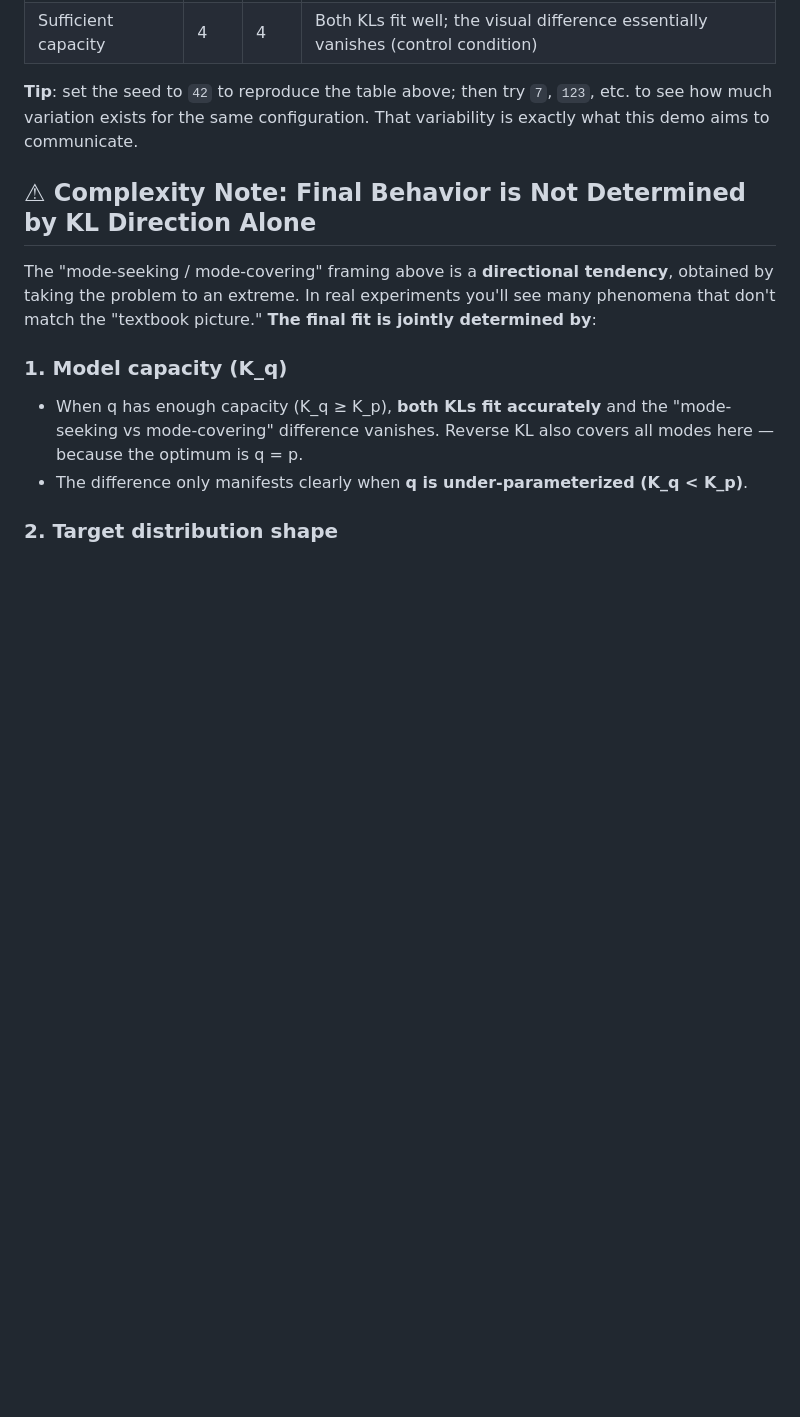
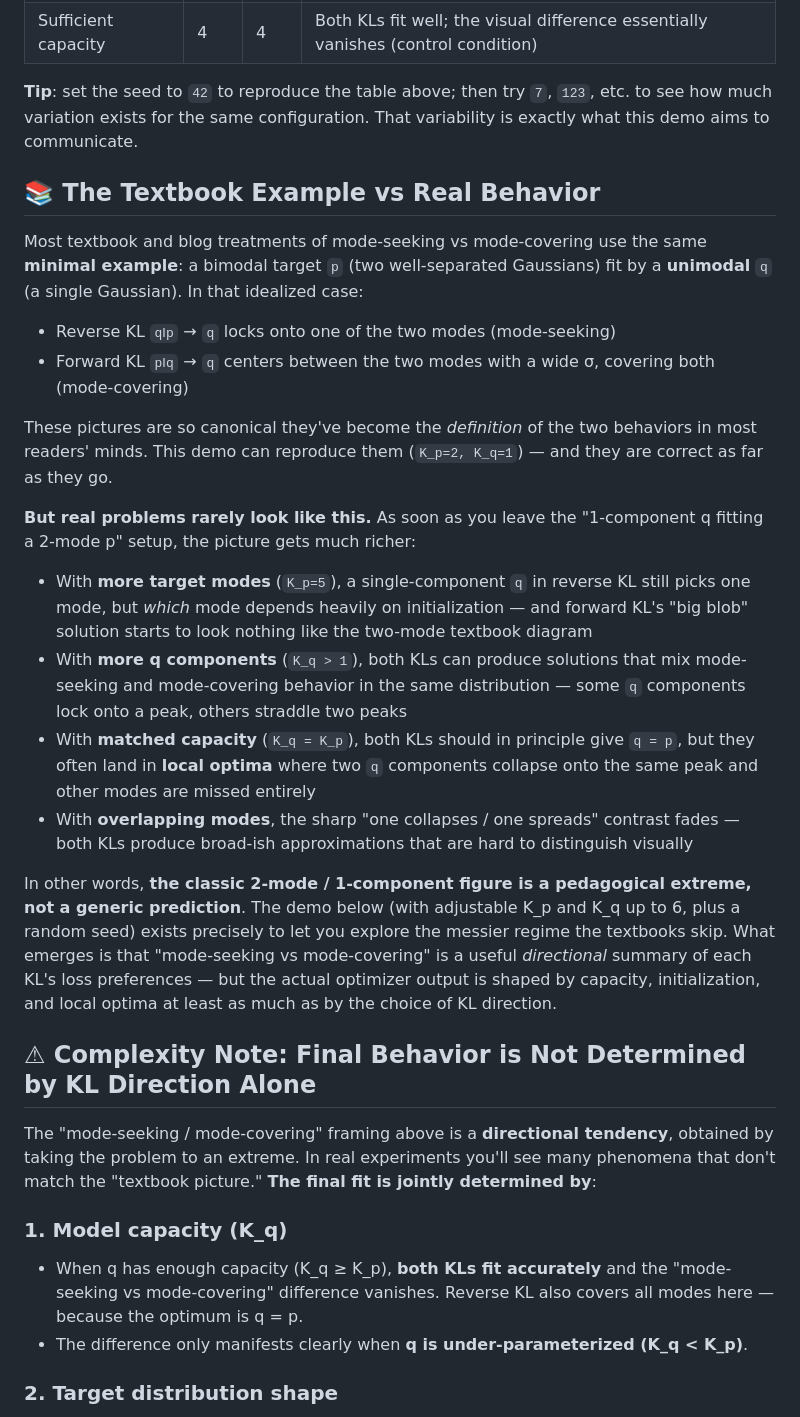
Before and after one commit to pobooo/reverse-vs-forward-kl-viz, a Markdown page: README.md, the part around the change. Drawn GitHub-style; blank space fills up the shorter version.

```diff
--- a/README.md
+++ b/README.md
@@ -52,6 +52,24 @@ Recommended configurations to feel the difference (results depend on the random
 | Sufficient capacity | 4 | 4 | Both KLs fit well; the visual difference essentially vanishes (control condition) |
 
 **Tip**: set the seed to `42` to reproduce the table above; then try `7`, `123`, etc. to see how much variation exists for the same configuration. That variability is exactly what this demo aims to communicate.
+
+## 📚 The Textbook Example vs Real Behavior
+
+Most textbook and blog treatments of mode-seeking vs mode-covering use the same **minimal example**: a bimodal target `p` (two well-separated Gaussians) fit by a **unimodal** `q` (a single Gaussian). In that idealized case:
+
+- Reverse KL `q‖p` → `q` locks onto one of the two modes (mode-seeking)
+- Forward KL `p‖q` → `q` centers between the two modes with a wide σ, covering both (mode-covering)
+
+These pictures are so canonical they've become the *definition* of the two behaviors in most readers' minds. This demo can reproduce them (`K_p=2, K_q=1`) — and they are correct as far as they go.
+
+**But real problems rarely look like this.** As soon as you leave the "1-component q fitting a 2-mode p" setup, the picture gets much richer:
+
+- With **more target modes** (`K_p=5`), a single-component `q` in reverse KL still picks one mode, but *which* mode depends heavily on initialization — and forward KL's "big blob" solution starts to look nothing like the two-mode textbook diagram
+- With **more q components** (`K_q > 1`), both KLs can produce solutions that mix mode-seeking and mode-covering behavior in the same distribution — some `q` components lock onto a peak, others straddle two peaks
+- With **matched capacity** (`K_q = K_p`), both KLs should in principle give `q = p`, but they often land in **local optima** where two `q` components collapse onto the same peak and other modes are missed entirely
+- With **overlapping modes**, the sharp "one collapses / one spreads" contrast fades — both KLs produce broad-ish approximations that are hard to distinguish visually
+
+In other words, **the classic 2-mode / 1-component figure is a pedagogical extreme, not a generic prediction**. The demo below (with adjustable K_p and K_q up to 6, plus a random seed) exists precisely to let you explore the messier regime the textbooks skip. What emerges is that "mode-seeking vs mode-covering" is a useful *directional* summary of each KL's loss preferences — but the actual optimizer output is shaped by capacity, initialization, and local optima at least as much as by the choice of KL direction.
 
 ## ⚠ Complexity Note: Final Behavior is Not Determined by KL Direction Alone
 
```
Also changed, not shown: README.zh-CN.md (+18 -0 lines).
